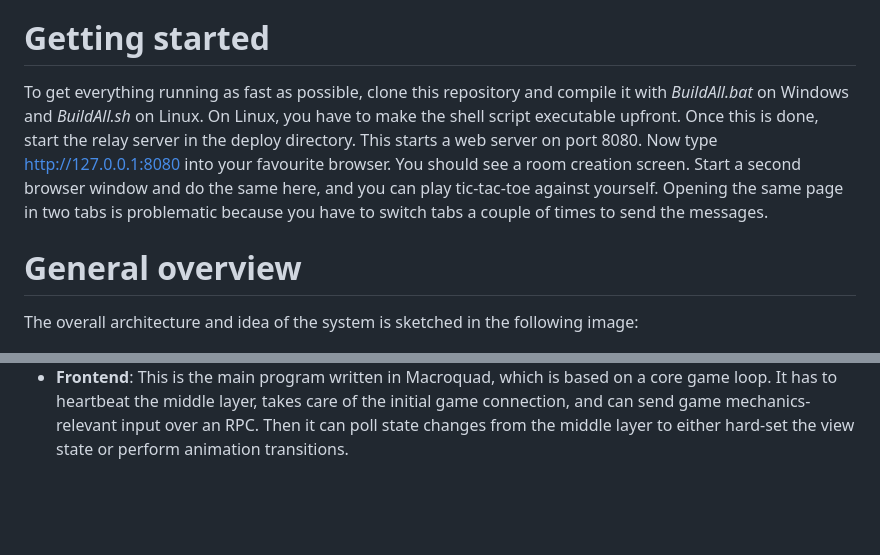
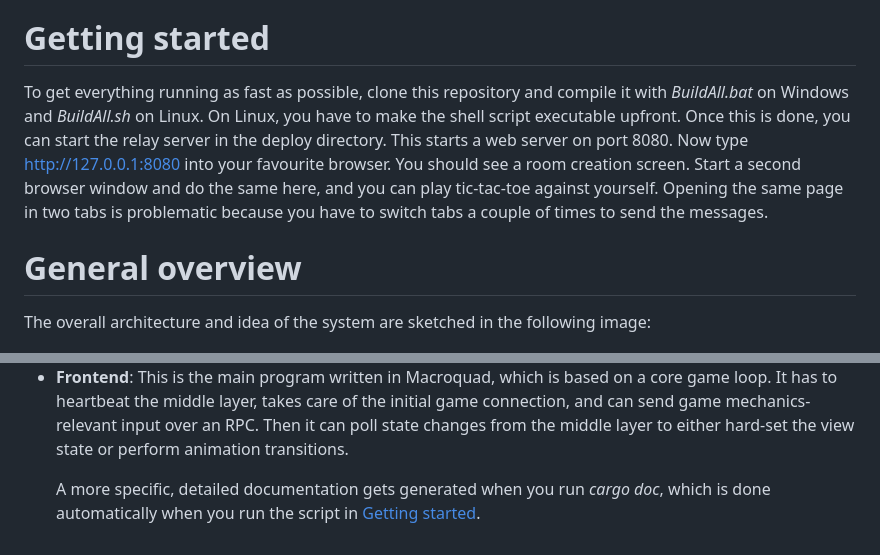
Before and after one commit to Carbonfreezer/multiplayer, a Markdown page: README.md, 2 parts joined by grey strips. Drawn GitHub-style; blank space fills up the shorter version.

Commit message:
Fix grammar and clarity in README.md
Correct grammatical errors and improve clarity in the README.

```diff
--- a/README.md
+++ b/README.md
@@ -21,10 +21,10 @@ This depot contains two JavaScript files from other projects, included here for
 2. **sapp_jsutils.js**: This is part of the crate sapp_jsutils to work with JavaScript objects. The source of the script is [here](https://github.com/not-fl3/sapp-jsutils/tree/master/js).
 
 # Getting started
-To get everything running as fast as possible, clone this repository and compile it with *BuildAll.bat* on Windows and *BuildAll.sh* on Linux. On Linux, you have to make the shell script executable upfront. Once this is done, start the relay server in the deploy directory. This starts a web server on port 8080. Now type http://127.0.0.1:8080 into your favourite browser. You should see a room creation screen. Start a second browser window and do the same here, and you can play tic-tac-toe against yourself. Opening the same page in two tabs is problematic because you have to switch tabs a couple of times to send the messages.
+To get everything running as fast as possible, clone this repository and compile it with *BuildAll.bat* on Windows and *BuildAll.sh* on Linux. On Linux, you have to make the shell script executable upfront. Once this is done, you can start the relay server in the deploy directory. This starts a web server on port 8080. Now type http://127.0.0.1:8080 into your favourite browser. You should see a room creation screen. Start a second browser window and do the same here, and you can play tic-tac-toe against yourself. Opening the same page in two tabs is problematic because you have to switch tabs a couple of times to send the messages.
 
 # General overview
-The overall architecture and idea of the system is sketched in the following image:
+The overall architecture and idea of the system are sketched in the following image:
 
 ![Architecture](Layout.png)
 
@@ -46,3 +46,5 @@ The system contains the following components:
 * **Frontend**: This is the main program written in Macroquad, which is based on a core game loop. It has to heartbeat the middle layer, takes care
   of the initial game connection, and can send game mechanics-relevant input over an RPC. Then it can poll state changes from the middle layer to either
   hard-set the view state or perform animation transitions.
+
+  A more specific, detailed documentation gets generated when you run *cargo doc*, which is done automatically when you run the script in [Getting started](#Getting-started).
```
